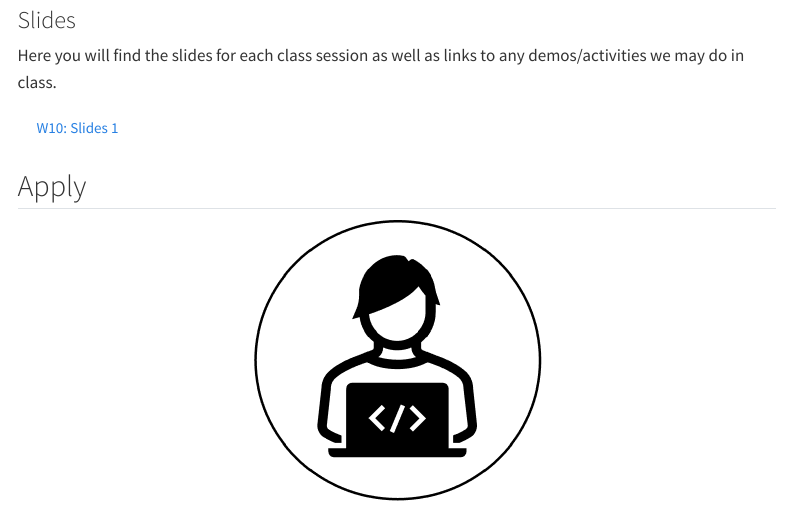
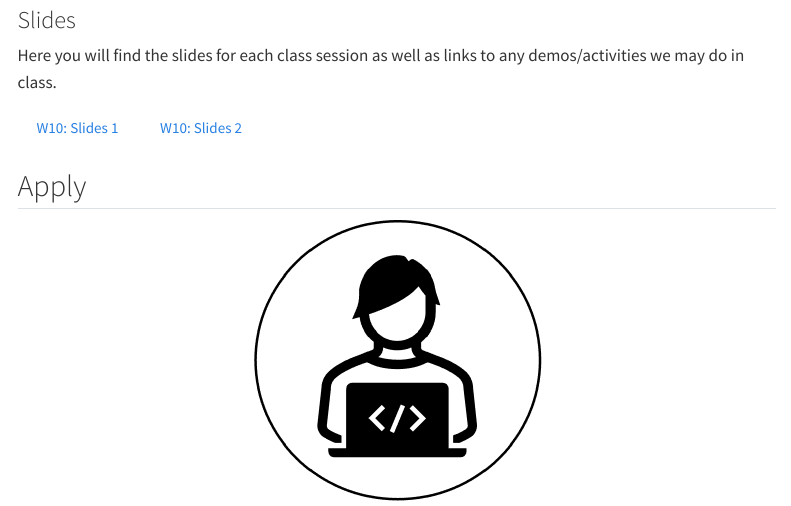
Before and after one commit to teaching-cognition/coglab2022, a Quarto document (articles/modules/W10_12.qmd): the page in a window 1100 px wide, from 1340 px down. Rendered offline with R 4.5, knitr and Pandoc in place of Quarto, with nearby package versions; menus at the side of the page are left out.

Commit message:
update w10-2

```diff
--- a/articles/modules/W10_12.qmd
+++ b/articles/modules/W10_12.qmd
@@ -77,6 +77,7 @@ knitr::include_graphics("imgs/try.png")
 Here you will find the slides for each class session as well as links to any demos/activities we may do in class.
 
 <a class="btn btn-outline-info" href="../../slides/W10_models.pdf" role="button" target="_blank">W10: Slides 1</a>
+<a class="btn btn-outline-info" href="../../slides/W10_data_collection.pdf" role="button" target="_blank">W10: Slides 2</a>
 
 ::::
 :::
```
Also changed, not shown: articles/course_docs/coglab_2024_schedule.xlsx, docs/search.json, slides/W10_data_collection.pdf (added), 6 other files.
